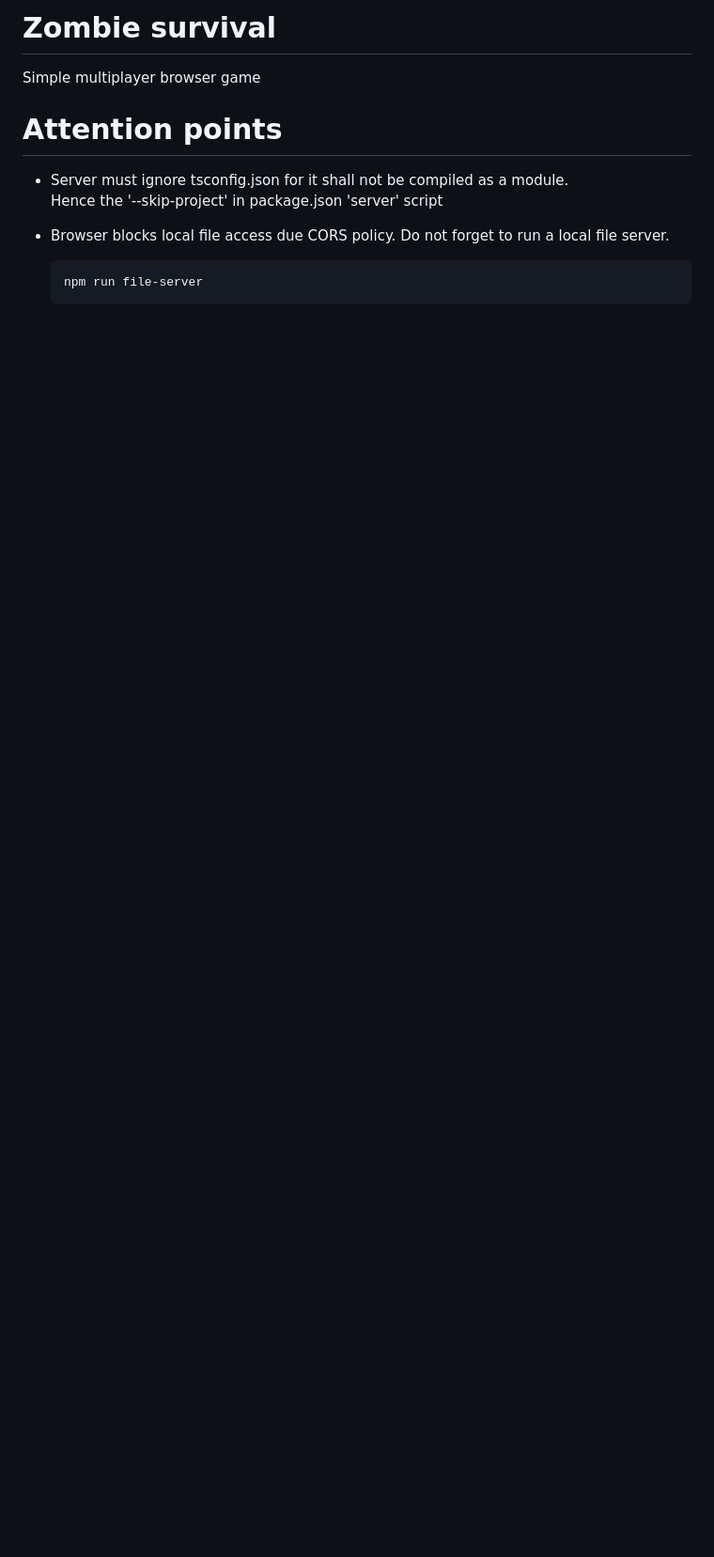
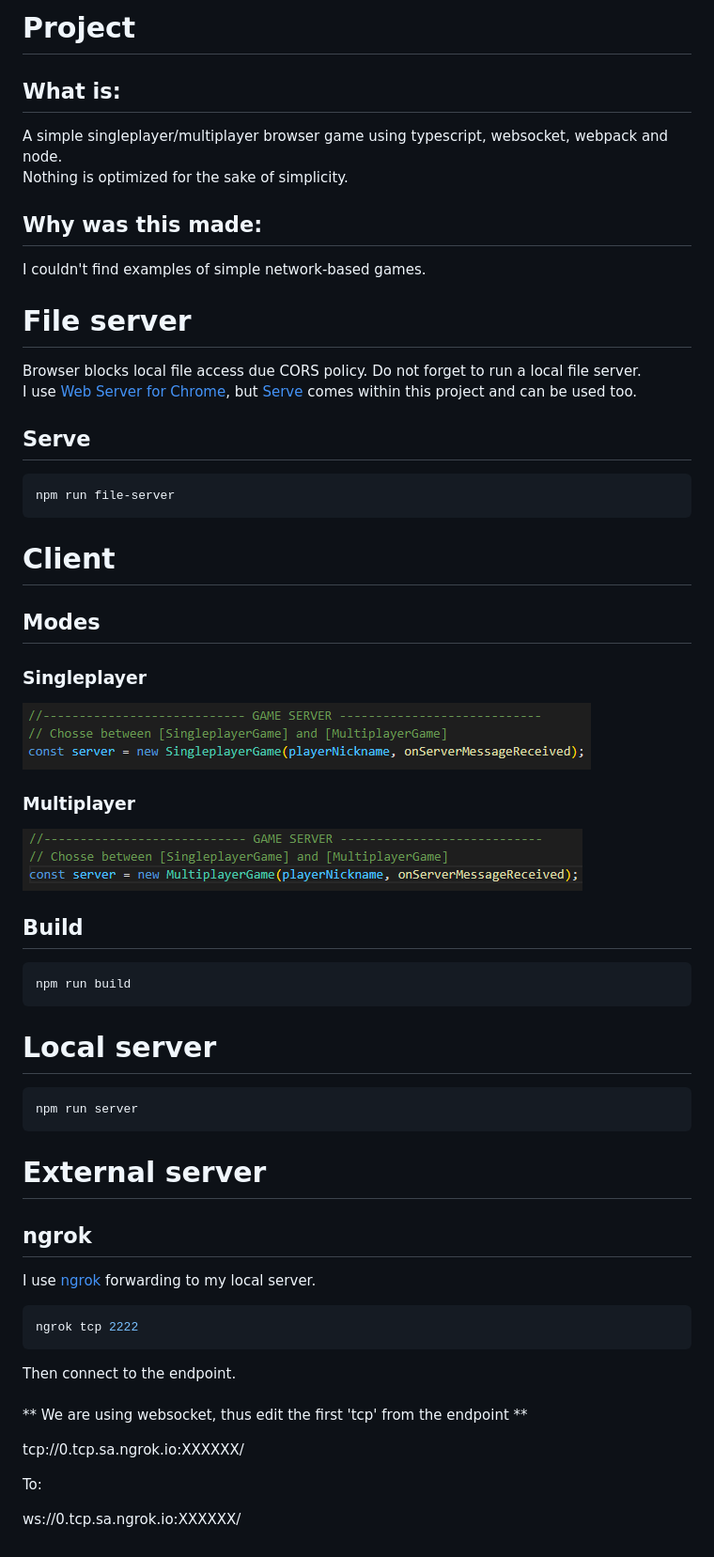
Before and after one commit to K1p1p/zombie-survival, a Markdown page: readme.md, the part around the change. Shown: that part at 94% size. Drawn GitHub-style; pictures changed too: images/client-multiplayer-mode.png (added), images/client-singleplayer-mode.png (added); blank space fills up the shorter version.

````diff
--- a/readme.md
+++ b/readme.md
@@ -1,11 +1,50 @@
-# Zombie survival
-Simple multiplayer browser game
+# Project
+## What is:
+A simple singleplayer/multiplayer browser game using typescript, websocket, webpack and node.<br>
+Nothing is optimized for the sake of simplicity.
 
-# Attention points
-- Server must ignore tsconfig.json for it shall not be compiled as a module.<br>
-Hence the '--skip-project' in package.json 'server' script
+## Why was this made:
+I couldn't find examples of simple network-based games.
 
-- Browser blocks local file access due CORS policy. Do not forget to run a local file server.<br>
-    ``` sh
-    npm run file-server
-    ```
+# File server
+Browser blocks local file access due CORS policy. Do not forget to run a local file server.<br>
+I use [Web Server for Chrome](https://chrome.google.com/webstore/detail/web-server-for-chrome/ofhbbkphhbklhfoeikjpcbhemlocgigb), but [Serve](https://www.npmjs.com/package/serve) comes within this project and can be used too.
+## Serve
+``` sh
+npm run file-server
+```
+
+# Client
+## Modes
+### Singleplayer
+![Singleplayer image](/images/client-singleplayer-mode.png)
+### Multiplayer
+![Multiplayer image](/images/client-multiplayer-mode.png)
+
+## Build
+``` sh
+npm run build
+```
+
+# Local server
+``` sh
+npm run server
+```
+
+# External server
+## ngrok
+I use [ngrok](https://ngrok.com/) forwarding to my local server.
+
+``` sh
+ngrok tcp 2222
+```
+
+Then connect to the endpoint.<br>
+<br>
+** We are using websocket, thus edit the first 'tcp' from the endpoint **<br>
+
+tcp://0.tcp.sa.ngrok.io:XXXXXX/<br>
+
+To:<br>
+
+ws://0.tcp.sa.ngrok.io:XXXXXX/<br>
````
